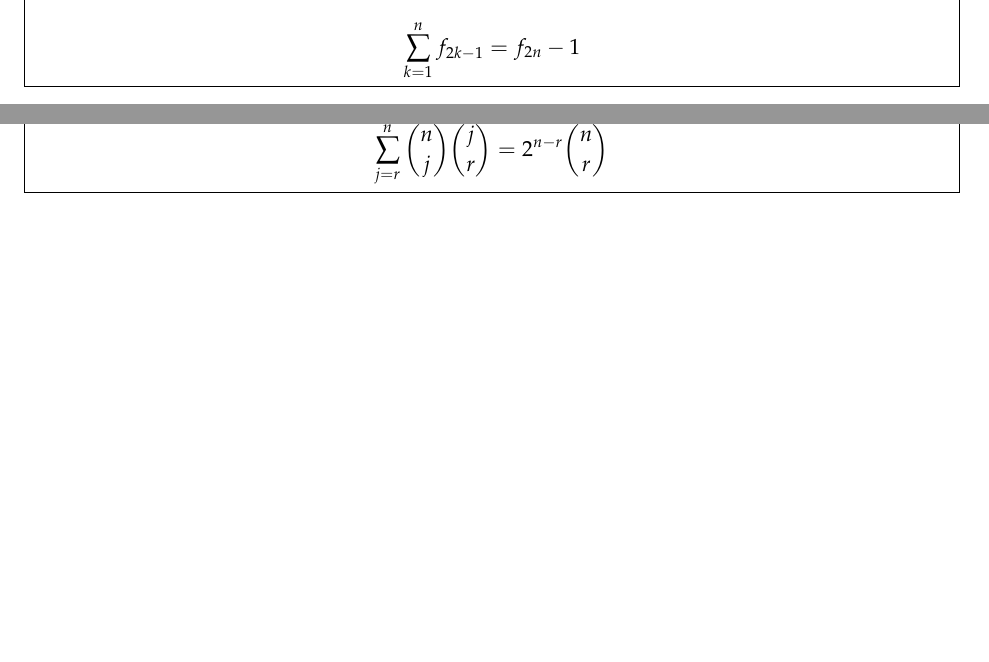
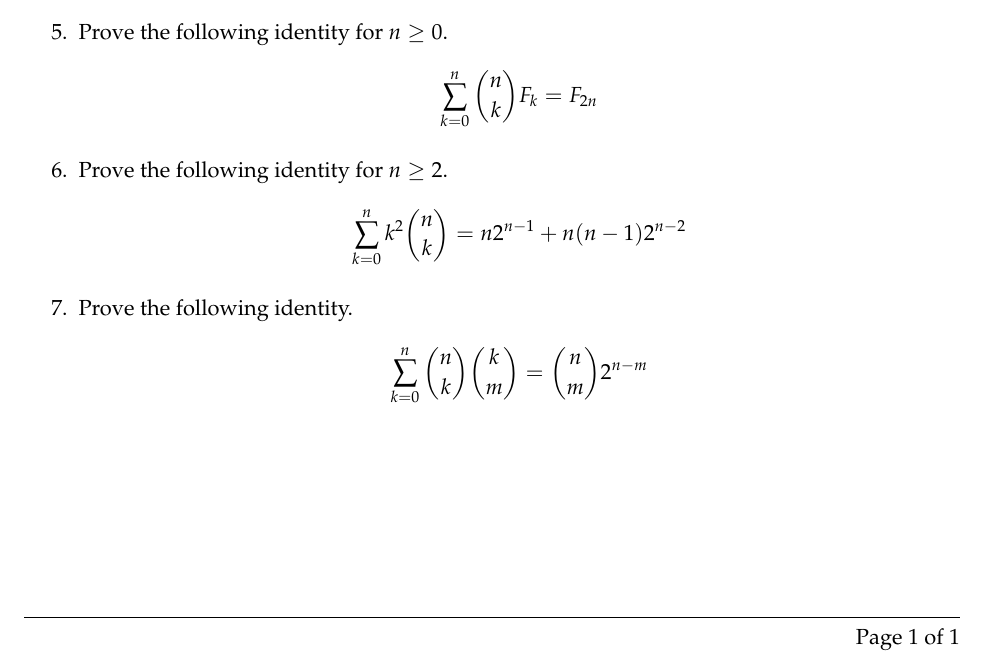
Before and after one commit to grenmester/Combo-Proofs, a LaTeX document (combo_proofs.tex): two parts of pages 5 and 8 of 8 before the commit and part of the page after it, the two joined at a grey line, cut at the place of the change, the shorter picture padded with empty space. Compiled offline with pdfLaTeX.

Commit message:
Change formatting of problems

```diff
--- a/combo_proofs.tex
+++ b/combo_proofs.tex
@@ -72,12 +50,0 @@
-\begin{solution}
-    \vfill
-\end{solution}
-
-\newpage
-
-%------------------------- Problem 5 -----------------------
-
-\begin{problem}
-    Prove the following identity for $n\geq0$.
-    $$\sum_{k=1}^nf_{2k-1}=f_{2n}-1$$
-\end{problem}
@@ -111,20 +63,10 @@
-\begin{solution}
-    \vfill
-\end{solution}
-
-\newpage
 
 %------------------------- Problem 8 -----------------------
 
-\begin{problem}
+\item
     Prove the following identity.
-    $$\sum_{j=r}^n\binom{n}{j}\binom{j}{r}=2^{n-r}\binom{n}{r}$$
-\end{problem}
+    $$\sum_{k=0}^n\binom{n}{k}\binom{k}{m}=\binom{n}{m}2^{n-m}$$
 
-\begin{solution}
-    \vfill
-\end{solution}
-
-\newpage
+\end{enumerate}
 
 \end{document}
```
Also changed, not shown: combo_proofs.pdf, combo_proofs.tex (52 more changed lines).
